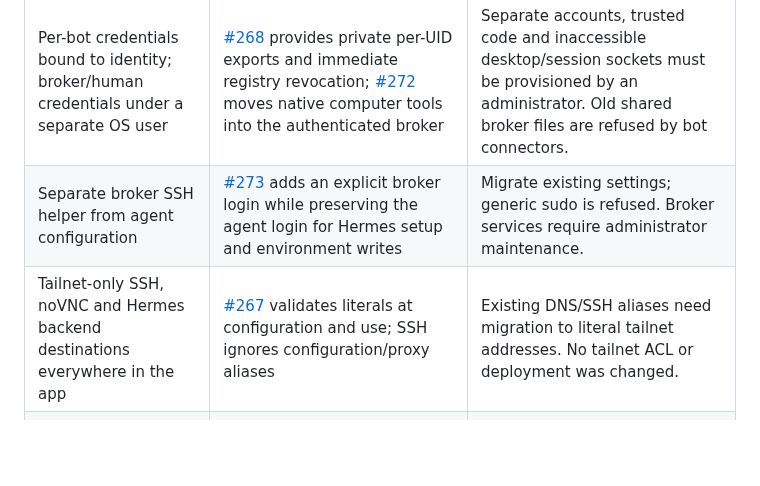
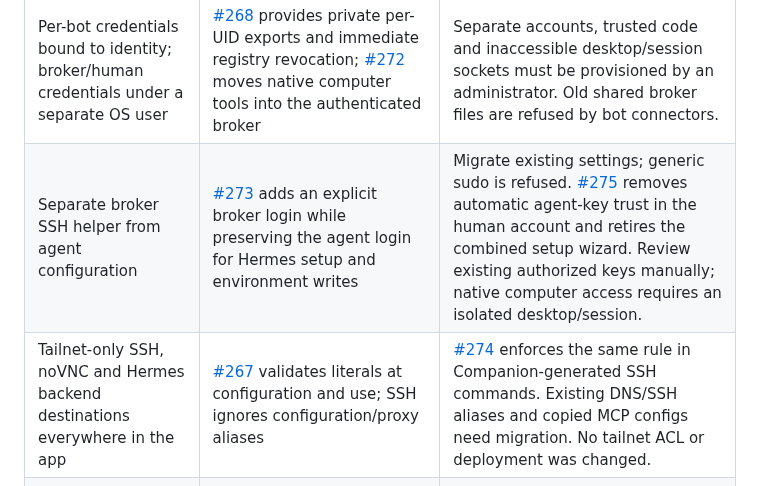
Before and after one commit to capthvnsen/alans-way, a Markdown page: docs/qa/qa-security.md, the part around the change. Drawn GitHub-style; blank space fills up the shorter version.

Commit message:
Record Companion and SSH account boundary follow-ups

```diff
--- a/docs/qa/qa-security.md
+++ b/docs/qa/qa-security.md
@@ -44,8 +44,8 @@ Alex chose fail-closed reads, confirmed-missing-only creation and preserving exi
 | Required boundary | Draft implementation | Remaining deployment or compatibility condition |
 | --- | --- | --- |
 | Per-bot credentials bound to identity; broker/human credentials under a separate OS user | [#268](https://github.com/capthvnsen/alans-way/pull/268) provides private per-UID exports and immediate registry revocation; [#272](https://github.com/capthvnsen/alans-way/pull/272) moves native computer tools into the authenticated broker | Separate accounts, trusted code and inaccessible desktop/session sockets must be provisioned by an administrator. Old shared broker files are refused by bot connectors. |
-| Separate broker SSH helper from agent configuration | [#273](https://github.com/capthvnsen/alans-way/pull/273) adds an explicit broker login while preserving the agent login for Hermes setup and environment writes | Migrate existing settings; generic sudo is refused. Broker services require administrator maintenance. |
-| Tailnet-only SSH, noVNC and Hermes backend destinations everywhere in the app | [#267](https://github.com/capthvnsen/alans-way/pull/267) validates literals at configuration and use; SSH ignores configuration/proxy aliases | Existing DNS/SSH aliases need migration to literal tailnet addresses. No tailnet ACL or deployment was changed. |
+| Separate broker SSH helper from agent configuration | [#273](https://github.com/capthvnsen/alans-way/pull/273) adds an explicit broker login while preserving the agent login for Hermes setup and environment writes | Migrate existing settings; generic sudo is refused. [#275](https://github.com/capthvnsen/alans-way/pull/275) removes automatic agent-key trust in the human account and retires the combined setup wizard. Review existing authorized keys manually; native computer access requires an isolated desktop/session. |
+| Tailnet-only SSH, noVNC and Hermes backend destinations everywhere in the app | [#267](https://github.com/capthvnsen/alans-way/pull/267) validates literals at configuration and use; SSH ignores configuration/proxy aliases | [#274](https://github.com/capthvnsen/alans-way/pull/274) enforces the same rule in Companion-generated SSH commands. Existing DNS/SSH aliases and copied MCP configs need migration. No tailnet ACL or deployment was changed. |
 | OS/network egress filtering for the browser, including DNS and WebSocket paths | [#270](https://github.com/capthvnsen/alans-way/pull/270) supplies a Linux nftables installer and disposable kernel-network tests | Requires a dedicated browser UID and service ordering. Local integrated Electron still shares its browser and broker OS identity; equivalent local isolation remains open. |
 | One-time old-log cleanup and credential rotation; no 30-day retention job | [#271](https://github.com/capthvnsen/alans-way/pull/271), dry-run by default, known logs only, stop broker before apply | No live cleanup/rotation is authorized by these drafts. Copies in backups/exported diagnostics need separate inventory. Provider credentials are outside this tooling. |
 | Failed env loading must preserve existing files | [#266](https://github.com/capthvnsen/alans-way/pull/266) | Remote Python 3 and a trusted account/home directory are required. |
```
